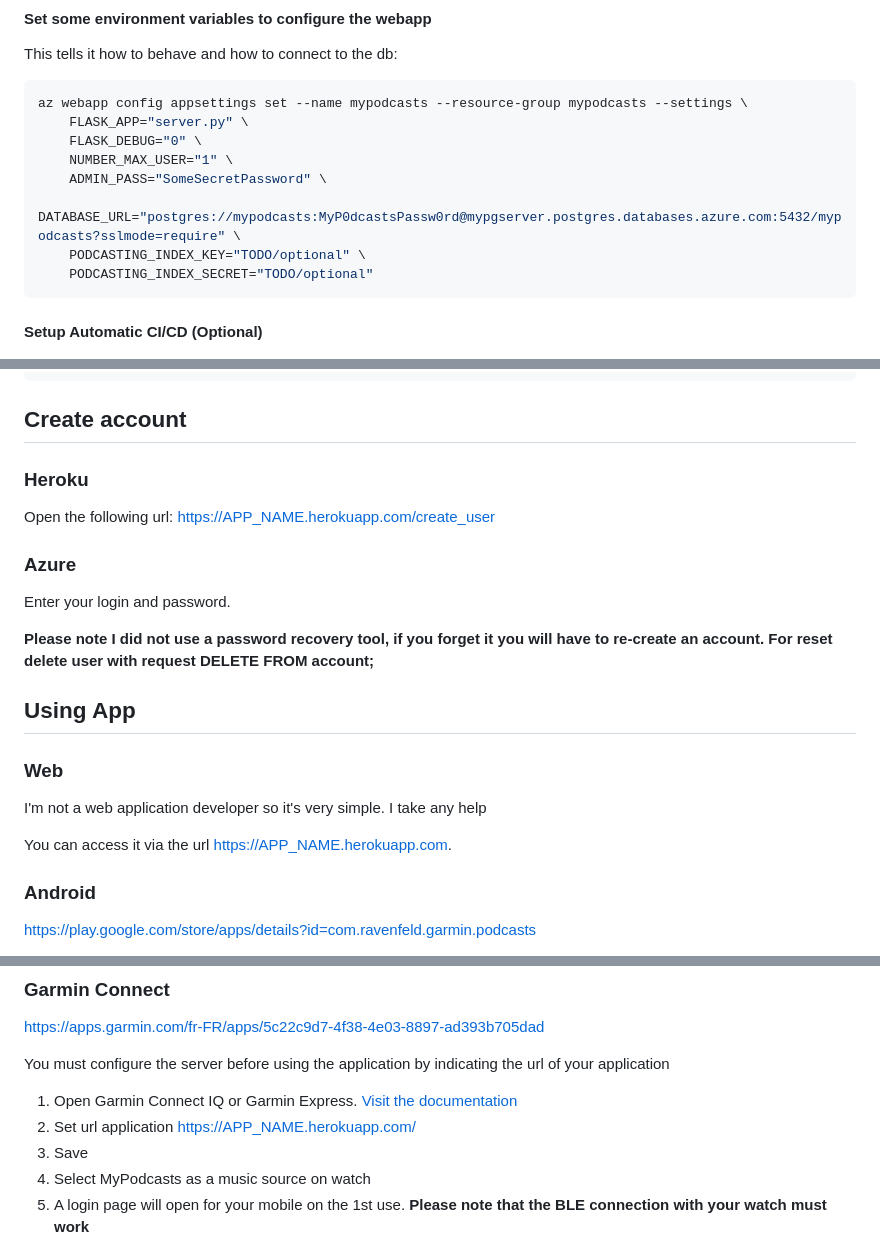
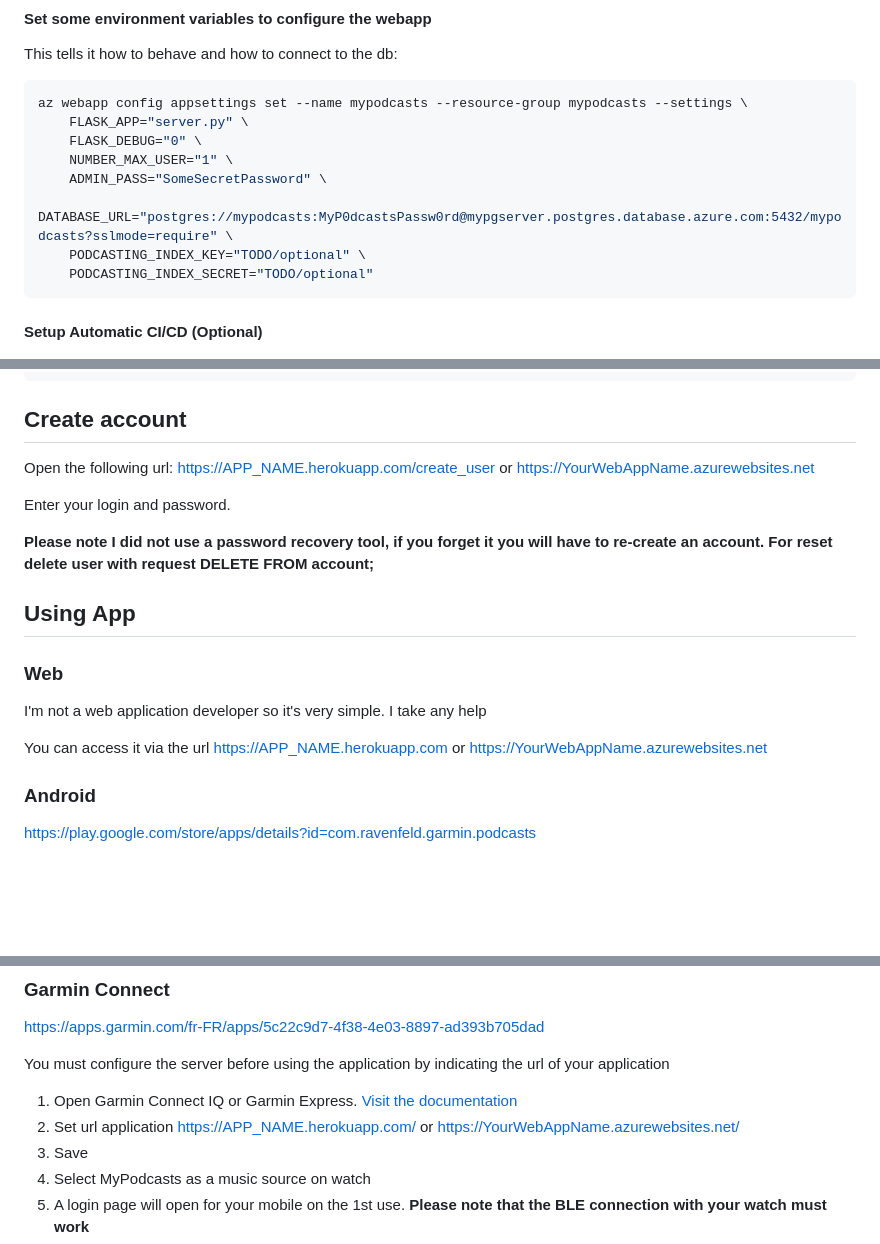
Before and after one commit to ravenfeld/Server-Podcasts-Garmin, a Markdown page: README.md, 3 parts joined by grey strips. Rendered like a GitHub page; blank space fills up the shorter version.

Commit message:
tweaks to instructions for Azure

````diff
--- a/README.md
+++ b/README.md
@@ -150,7 +150,7 @@ az webapp config appsettings set --name mypodcasts --resource-group mypodcasts -
     FLASK_DEBUG="0" \
     NUMBER_MAX_USER="1" \
     ADMIN_PASS="SomeSecretPassword" \
-    DATABASE_URL="postgres://mypodcasts:MyP0dcastsPassw0rd@mypgserver.postgres.databases.azure.com:5432/mypodcasts?sslmode=require" \
+    DATABASE_URL="postgres://mypodcasts:MyP0dcastsPassw0rd@mypgserver.postgres.database.azure.com:5432/mypodcasts?sslmode=require" \
     PODCASTING_INDEX_KEY="TODO/optional" \
     PODCASTING_INDEX_SECRET="TODO/optional"
 ```
@@ -168,11 +168,7 @@ az webapp deployment list-publishing-profiles --name mypodcasts --resource-group
 
 ## Create account
 
-### Heroku
-
-Open the following url:  https://APP_NAME.herokuapp.com/create_user
-
-### Azure
+Open the following url:  https://APP_NAME.herokuapp.com/create_user or https://YourWebAppName.azurewebsites.net
 
 Enter your login and password.
 
@@ -184,7 +180,7 @@ Enter your login and password.
 
 I'm not a web application developer so it's very simple. I take any help
 
-You can access it via the url https://APP_NAME.herokuapp.com.
+You can access it via the url https://APP_NAME.herokuapp.com or https://YourWebAppName.azurewebsites.net
 
 ### Android
 
@@ -208,7 +204,7 @@ https://apps.garmin.com/fr-FR/apps/5c22c9d7-4f38-4e03-8897-ad393b705dad
 You must configure the server before using the application by indicating the url of your application
 
 1. Open Garmin Connect IQ or Garmin Express. [Visit the documentation](https://support.garmin.com/fr-FR/?faq=SPo0TFvhQO04O36Y5TYRh5)
-2. Set url application https://APP_NAME.herokuapp.com/
+2. Set url application https://APP_NAME.herokuapp.com/ or https://YourWebAppName.azurewebsites.net/
 3. Save
 4. Select MyPodcasts as a music source on watch
 5. A login page will open for your mobile on the 1st use. **Please note that the BLE connection with your watch must work**
````
